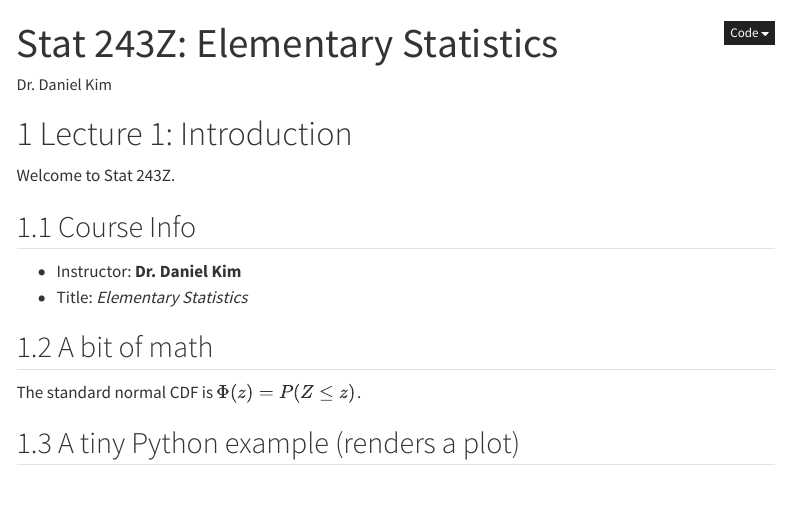
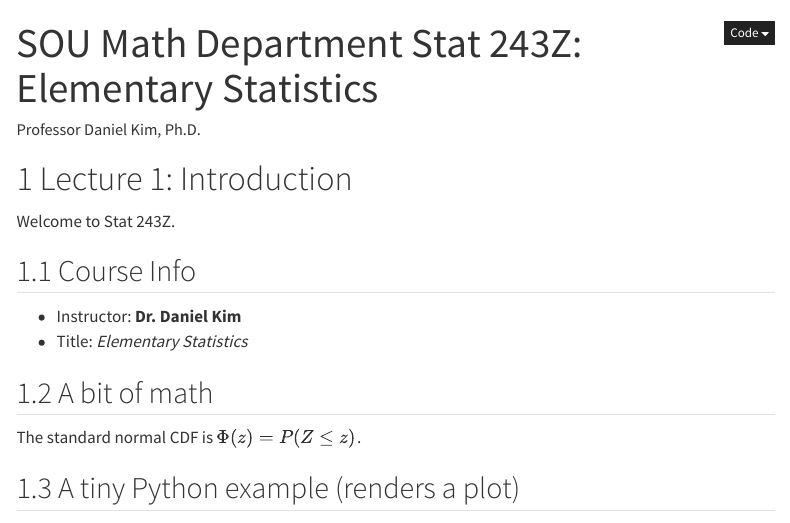
Before and after one commit to gewankim/stat-notes, a Quarto document (Note1.qmd): the page in a window 1100 px wide, from its top. Rendered offline with R 4.5, knitr and Pandoc in place of Quarto, with nearby package versions; menus at the side of the page are left out.

Commit message:
Note1.qmd is revised

```diff
--- a/Note1.qmd
+++ b/Note1.qmd
@@ -1,6 +1,6 @@
 ---
-title: "Stat 243Z: Elementary Statistics"
-author: "Dr. Daniel Kim"
+title: "SOU Math Department Stat 243Z: Elementary Statistics"
+author: "Professor Daniel Kim, Ph.D."
 format:
   html:
     theme: cosmo
```
